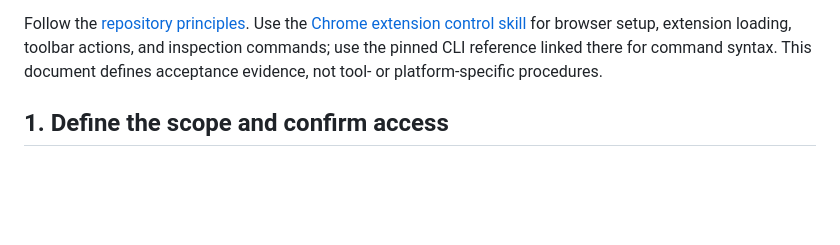
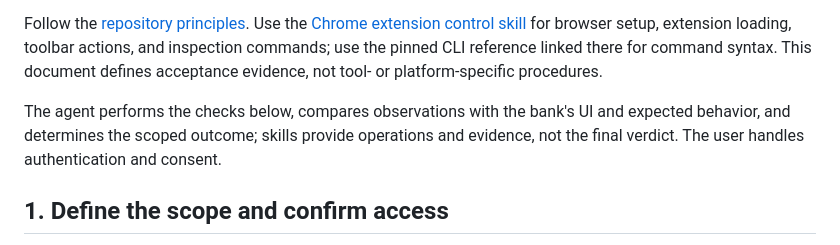
Before and after one commit to lijunle/bank-statement-downloader, a Markdown page: docs/extension-validation.md, the part around the change. GitHub-like rendering; blank space fills up the shorter version.

Commit message:
docs: clarify validation workflow responsibilities
Co-authored-by: Copilot <223556219+Copilot@users.noreply.github.com>

```diff
--- a/docs/extension-validation.md
+++ b/docs/extension-validation.md
@@ -12,6 +12,10 @@ Follow the [repository principles](../AGENTS.md). Use the
 for browser setup, extension loading, toolbar actions, and inspection commands;
 use the pinned CLI reference linked there for command syntax. This document
 defines acceptance evidence, not tool- or platform-specific procedures.
+
+The agent performs the checks below, compares observations with the bank's UI and
+expected behavior, and determines the scoped outcome; skills provide operations
+and evidence, not the final verdict. The user handles authentication and consent.
 
 ## 1. Define the scope and confirm access
 
```
